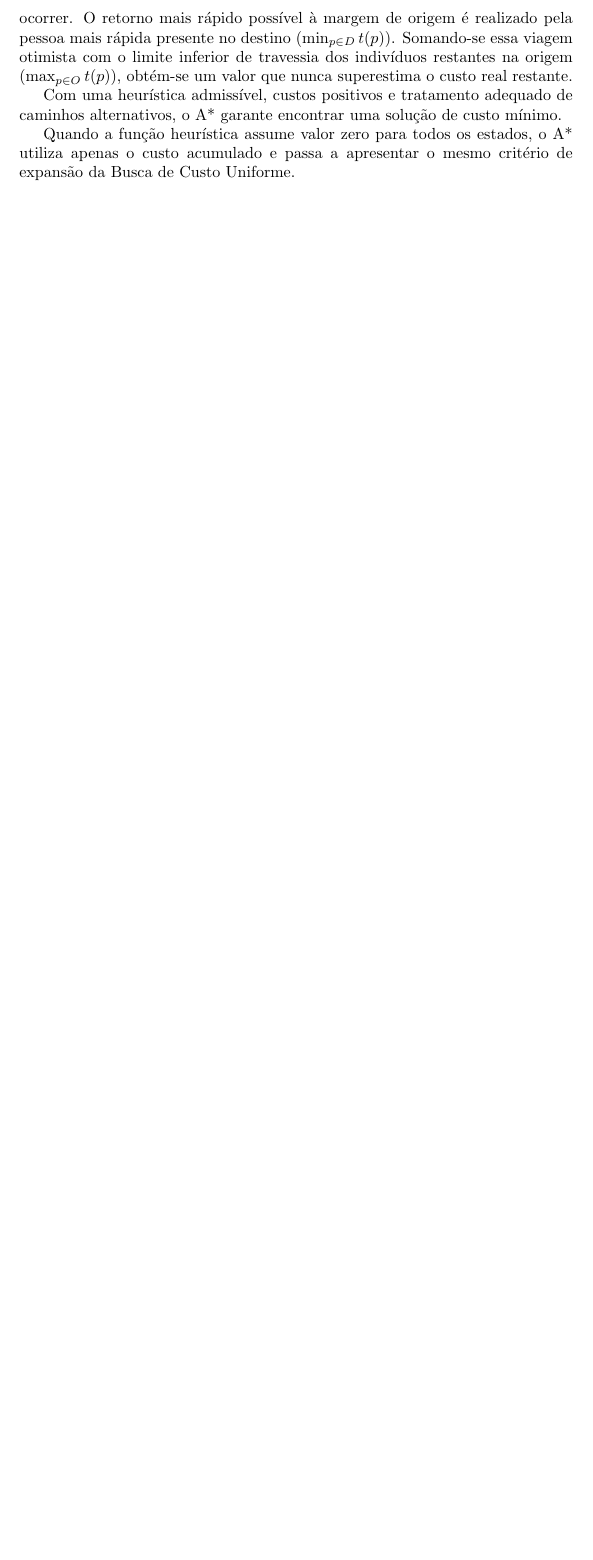
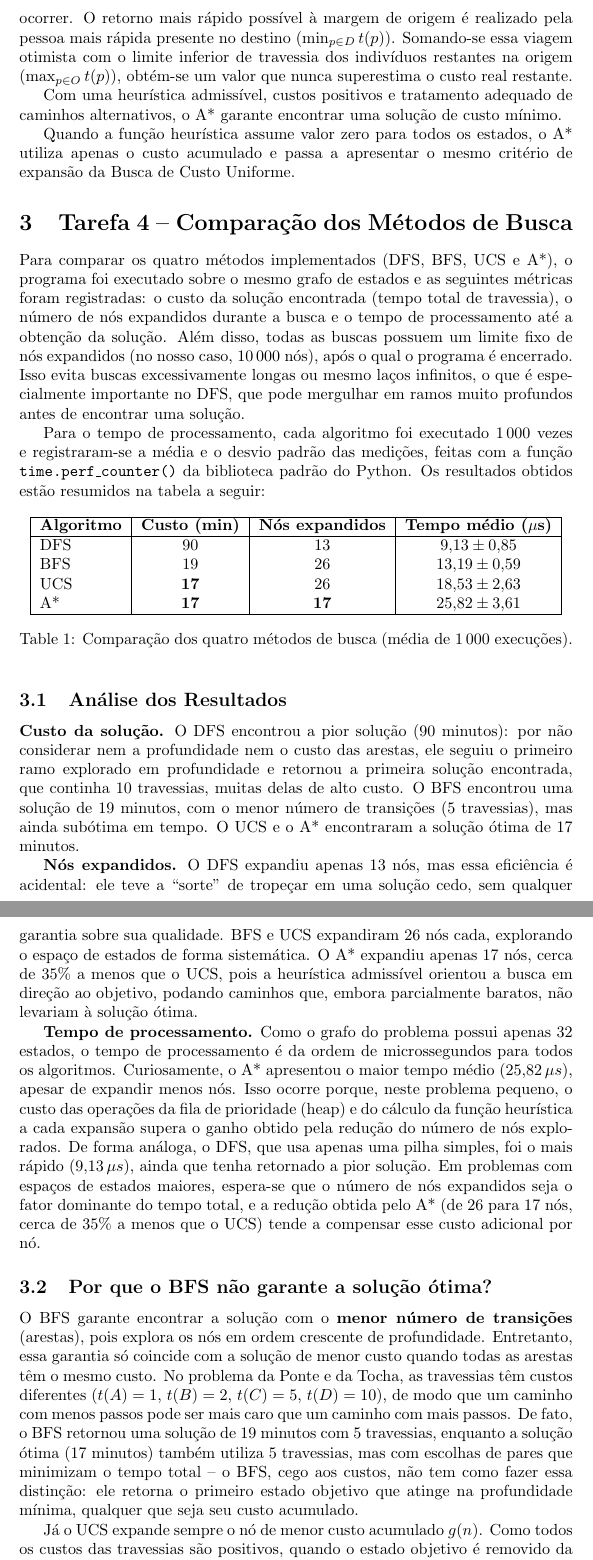
Before and after one commit to jaimeguima/algorithms-for-Bridge-and-torch-problem, a LaTeX document (main.tex): part of page 7 of 7 before the commit and two parts of pages 7 and 8 of 9 after it, the two joined at a grey line, cut so that both start at the same text, the shorter picture padded with empty space. Compiled offline with pdfLaTeX.

Commit message:
tarefa 4

```diff
--- a/main.tex
+++ b/main.tex
@@ -380,3 +380,87 @@ para todos os estados, o A* utiliza apenas o
 custo acumulado e passa a apresentar o mesmo
 critério de expansão da Busca de Custo Uniforme.
 
+\section{Tarefa 4 -- Comparação dos Métodos de Busca}
+
+Para comparar os quatro métodos implementados (DFS, BFS, UCS e A*),
+o programa foi executado sobre o mesmo grafo de estados e as seguintes
+métricas foram registradas: o custo da solução encontrada (tempo total
+de travessia), o número de nós expandidos durante a busca e o tempo de
+processamento até a obtenção da solução. Além disso, todas as buscas
+possuem um limite fixo de nós expandidos (no nosso caso, $10\,000$ nós),
+após o qual o programa é encerrado. Isso evita buscas excessivamente
+longas ou mesmo laços infinitos, o que é especialmente importante no
+DFS, que pode mergulhar em ramos muito profundos antes de encontrar
+uma solução.
+
+Para o tempo de processamento, cada algoritmo foi executado $1\,000$
+vezes e registraram-se a média e o desvio padrão das medições, feitas
+com a função \texttt{time.perf\_counter()} da biblioteca padrão do
+Python. Os resultados obtidos estão resumidos na tabela a seguir:
+
+\begin{table}[h]
+\centering
+\begin{tabular}{|l|c|c|c|}
+\hline
+\textbf{Algoritmo} & \textbf{Custo (min)} & \textbf{Nós expandidos} & \textbf{Tempo médio ($\mu$s)} \\
+\hline
+DFS & 90 & 13 & $9{,}13 \pm 0{,}85$ \\
+BFS & 19 & 26 & $13{,}19 \pm 0{,}59$ \\
+UCS & \textbf{17} & 26 & $18{,}53 \pm 2{,}63$ \\
+A*  & \textbf{17} & \textbf{17} & $25{,}82 \pm 3{,}61$ \\
+\hline
+\end{tabular}
+\caption{Comparação dos quatro métodos de busca (média de $1\,000$ execuções).}
+\end{table}
+
+\subsection{Análise dos Resultados}
+
+\textbf{Custo da solução.} O DFS encontrou a pior solução (90 minutos):
+por não considerar nem a profundidade nem o custo das arestas, ele
+seguiu o primeiro ramo explorado em profundidade e retornou a primeira
+solução encontrada, que continha 10 travessias, muitas delas de alto
+custo. O BFS encontrou uma solução de 19 minutos, com o menor número
+de transições (5 travessias), mas ainda subótima em tempo. O UCS e o
+A* encontraram a solução ótima de 17 minutos.
+
+\textbf{Nós expandidos.} O DFS expandiu apenas 13 nós, mas essa
+eficiência é acidental: ele teve a ``sorte'' de tropeçar em uma solução
+cedo, sem qualquer garantia sobre sua qualidade. BFS e UCS expandiram
+26 nós cada, explorando o espaço de estados de forma sistemática. O A*
+expandiu apenas 17 nós, cerca de $35\%$ a menos que o UCS, pois a
+heurística admissível orientou a busca em direção ao objetivo, podando
+caminhos que, embora parcialmente baratos, não levariam à solução ótima.
+
+\textbf{Tempo de processamento.} Como o grafo do problema possui
+apenas 32 estados, o tempo de processamento é da ordem de microssegundos
+para todos os algoritmos. Curiosamente, o A* apresentou o maior tempo
+médio ($25{,}82\,\mu s$), apesar de expandir menos nós. Isso ocorre
+porque, neste problema pequeno, o custo das operações da fila de
+prioridade (heap) e do cálculo da função heurística a cada expansão
+supera o ganho obtido pela redução do número de nós explorados. De
+forma análoga, o DFS, que usa apenas uma pilha simples, foi o mais
+rápido ($9{,}13\,\mu s$), ainda que tenha retornado a pior solução.
+Em problemas com espaços de estados maiores, espera-se que o número
+de nós expandidos seja o fator dominante do tempo total, e a redução
+obtida pelo A* (de 26 para 17 nós, cerca de $35\%$ a menos que o UCS)
+tende a compensar esse custo adicional por nó.
+
+\subsection{Por que o BFS não garante a solução ótima?}
+
+O BFS garante encontrar a solução com o \textbf{menor número de
+transições} (arestas), pois explora os nós em ordem crescente de
+profundidade. Entretanto, essa garantia só coincide com a solução de
+menor custo quando todas as arestas têm o mesmo custo. No problema da
+Ponte e da Tocha, as travessias têm custos diferentes
+($t(A)=1$, $t(B)=2$, $t(C)=5$, $t(D)=10$), de modo que um caminho com
+menos passos pode ser mais caro que um caminho com mais passos. De
+fato, o BFS retornou uma solução de 19 minutos com 5 travessias,
+enquanto a solução ótima (17 minutos) também utiliza 5 travessias, mas
+com escolhas de pares que minimizam o tempo total -- o BFS, cego aos
+custos, não tem como fazer essa distinção: ele retorna o primeiro
+estado objetivo que atinge na profundidade mínima, qualquer que seja
+seu custo acumulado.
+
+Já o UCS expande sempre o nó de menor custo acumulado $g(n)$. Como
+todos os custos das travessias são positivos, quando o estado objetivo
+é removido da fila de prioridade pela primeira vez, não existe nenhum
```
Also changed, not shown: main.tex (25 more changed lines).
